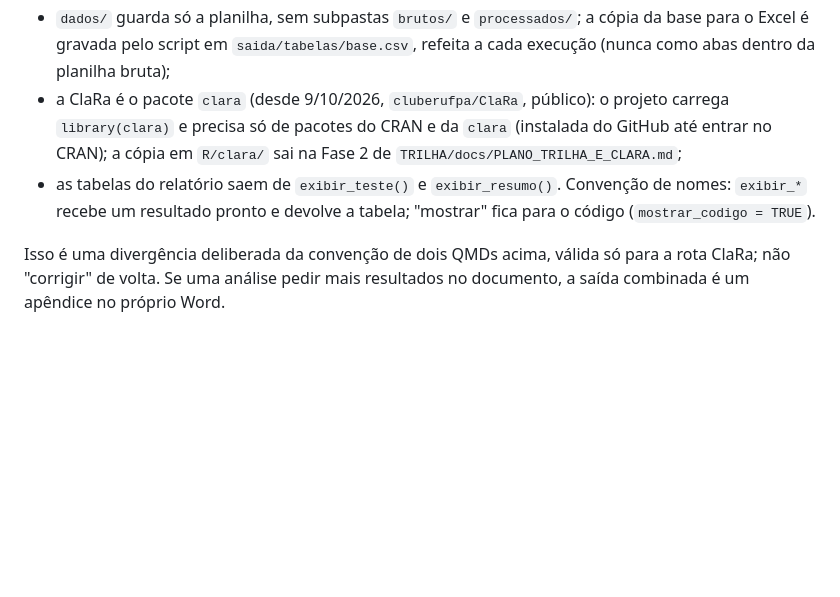
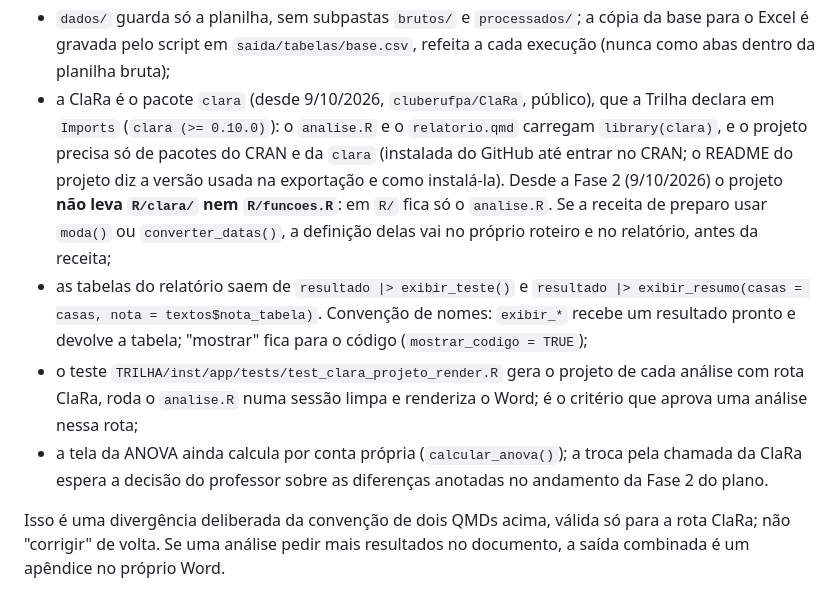
Before and after one commit to astuciasnor/EAPA-Ecossistema, a Markdown page: CLAUDE.md, the part around the change. Rendered like a GitHub page; blank space fills up the shorter version.

Commit message:
docs: rota ClaRa da Fase 2 (sem R/clara/ nem R/funcoes.R, teste de Render)
Co-Authored-By: Claude Opus 5.5 <noreply@anthropic.com>

```diff
--- a/CLAUDE.md
+++ b/CLAUDE.md
@@ -73,12 +73,24 @@ exportado tem **um só QMD**, por decisão do professor:
   cópia da base para o Excel é gravada pelo script em `saida/tabelas/base.csv`,
   refeita a cada execução (nunca como abas dentro da planilha bruta);
 - a ClaRa é o pacote `clara` (desde 9/10/2026, `cluberufpa/ClaRa`,
-  público): o projeto carrega `library(clara)` e precisa só de pacotes do
-  CRAN e da `clara` (instalada do GitHub até entrar no CRAN); a cópia em
-  `R/clara/` sai na Fase 2 de `TRILHA/docs/PLANO_TRILHA_E_CLARA.md`;
-- as tabelas do relatório saem de `exibir_teste()` e `exibir_resumo()`.
+  público), que a Trilha declara em `Imports` (`clara (>= 0.10.0)`): o
+  `analise.R` e o `relatorio.qmd` carregam `library(clara)`, e o projeto
+  precisa só de pacotes do CRAN e da `clara` (instalada do GitHub até entrar
+  no CRAN; o README do projeto diz a versão usada na exportação e como
+  instalá-la). Desde a Fase 2 (9/10/2026) o projeto **não leva `R/clara/`
+  nem `R/funcoes.R`**: em `R/` fica só o `analise.R`. Se a receita de
+  preparo usar `moda()` ou `converter_datas()`, a definição delas vai no
+  próprio roteiro e no relatório, antes da receita;
+- as tabelas do relatório saem de `resultado |> exibir_teste()` e
+  `resultado |> exibir_resumo(casas = casas, nota = textos$nota_tabela)`.
   Convenção de nomes: `exibir_*` recebe um resultado pronto e devolve a
-  tabela; "mostrar" fica para o código (`mostrar_codigo = TRUE`).
+  tabela; "mostrar" fica para o código (`mostrar_codigo = TRUE`);
+- o teste `TRILHA/inst/app/tests/test_clara_projeto_render.R` gera o projeto
+  de cada análise com rota ClaRa, roda o `analise.R` numa sessão limpa e
+  renderiza o Word; é o critério que aprova uma análise nessa rota;
+- a tela da ANOVA ainda calcula por conta própria (`calcular_anova()`); a
+  troca pela chamada da ClaRa espera a decisão do professor sobre as
+  diferenças anotadas no andamento da Fase 2 do plano.
 
 Isso é uma divergência deliberada da convenção de dois QMDs acima, válida só
 para a rota ClaRa; não "corrigir" de volta. Se uma análise pedir mais
```
